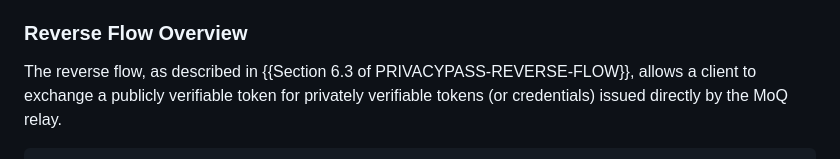
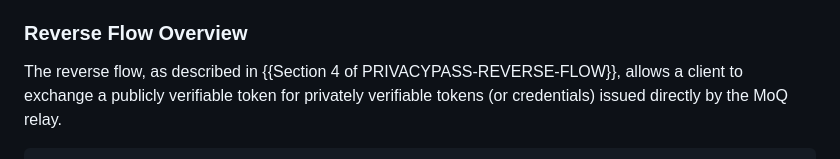
Before and after one commit to moq-wg/privacy-pass, a Markdown page: draft-ietf-moq-privacy-pass-auth.md, the part around the change. Drawn GitHub-style.

Commit message:
Apply suggestion from @thibmeu
Co-authored-by: Thibault <thibmeu@users.noreply.github.com>

```diff
--- a/draft-ietf-moq-privacy-pass-auth.md
+++ b/draft-ietf-moq-privacy-pass-auth.md
@@ -178,7 +178,7 @@ This two-phase approach provides several advantages:
 
 ### Reverse Flow Overview
 
-The reverse flow, as described in {{Section 6.3 of PRIVACYPASS-REVERSE-FLOW}},
+The reverse flow, as described in {{Section 4 of PRIVACYPASS-REVERSE-FLOW}},
 allows a client to exchange a publicly verifiable token for privately verifiable
 tokens (or credentials) issued directly by the MoQ relay.
 
```
